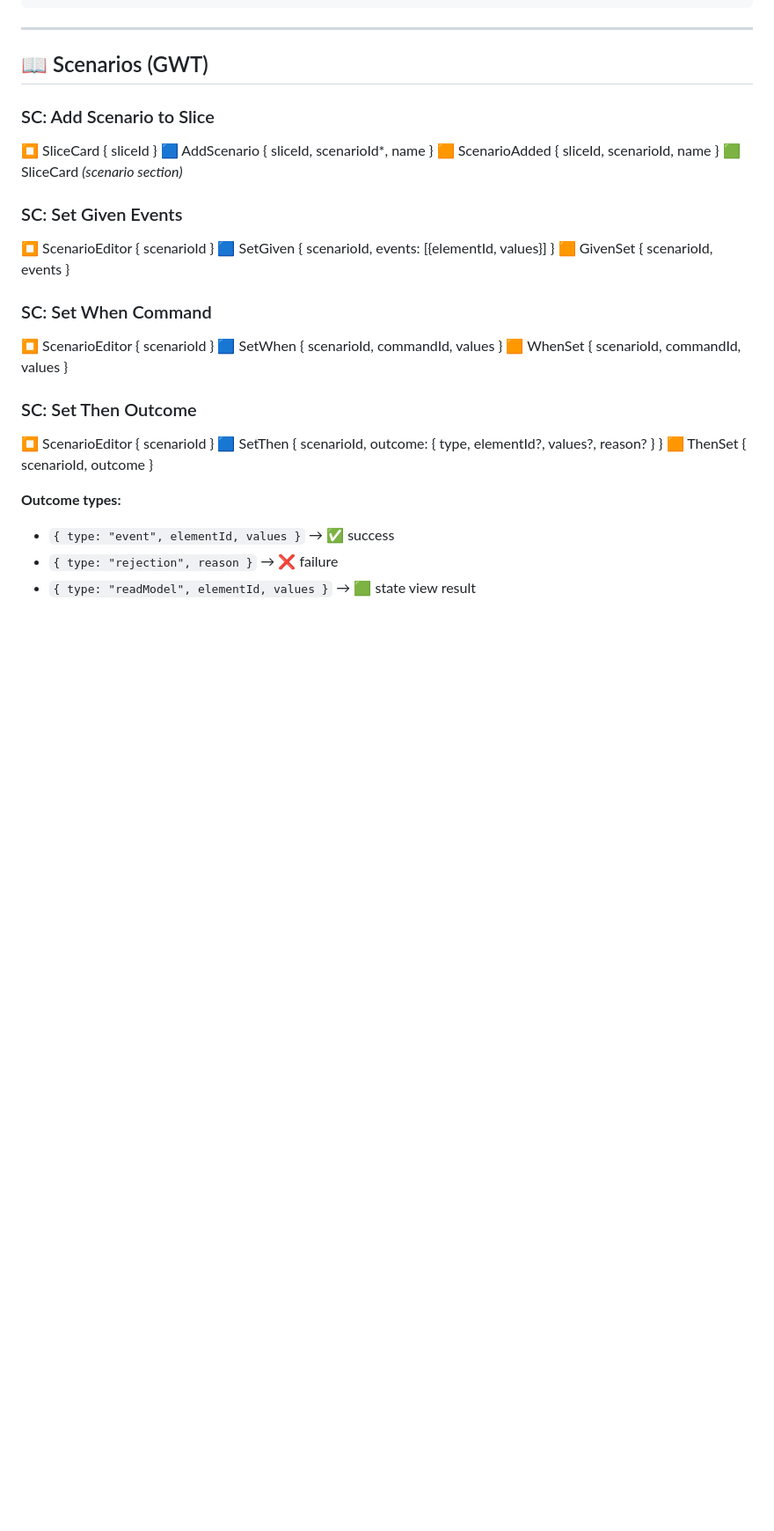
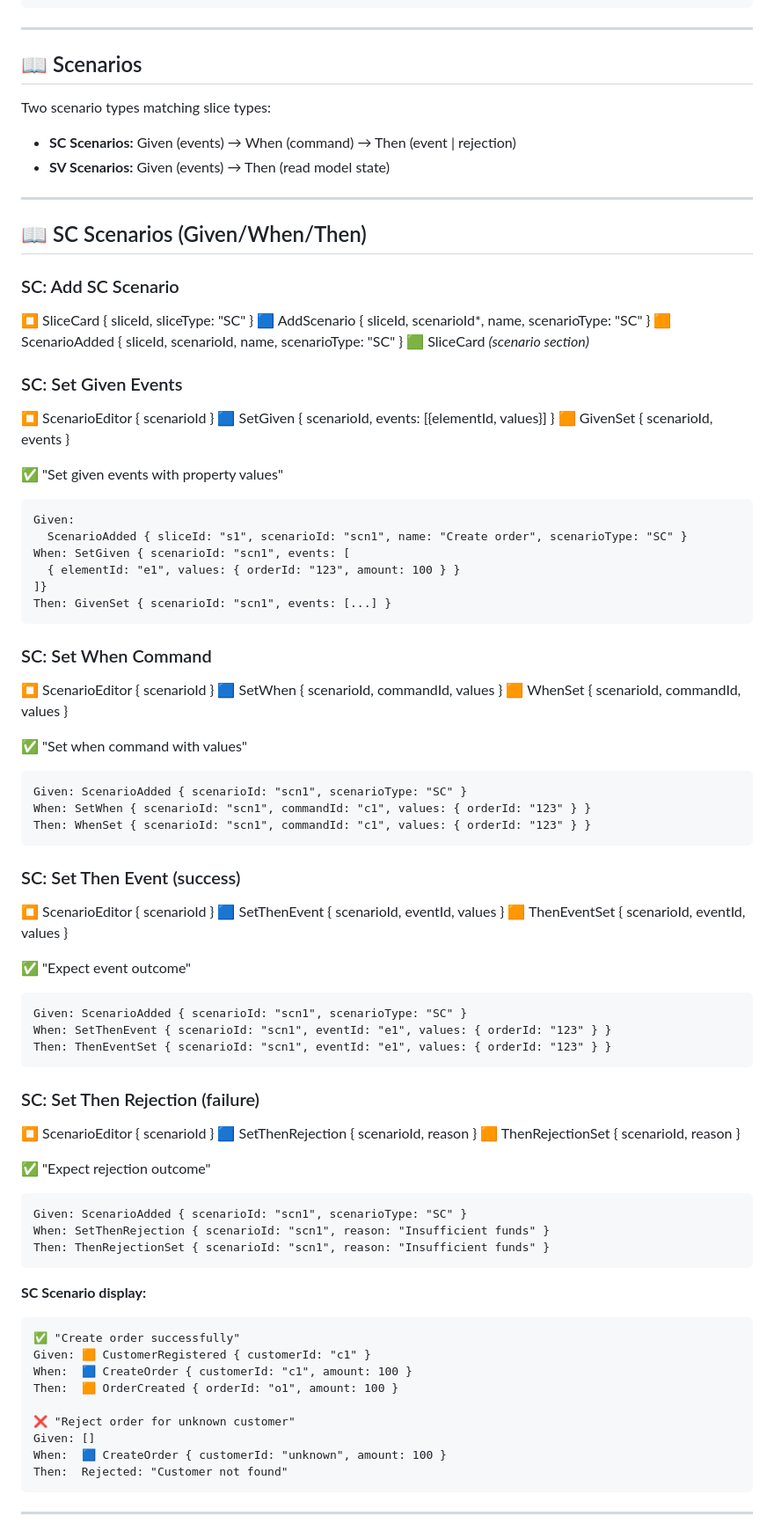
Before and after one commit to itsybit-agent/eventpad-mockup, a Markdown page: EVENT_MODEL.md, the part around one of its changes. Shown at 88% size. GitHub-like rendering; blank space fills up the shorter version.

````diff
--- a/EVENT_MODEL.md
+++ b/EVENT_MODEL.md
@@ -620,12 +629,20 @@ Then:
 
 ---
 
-## 📖 Scenarios (GWT)
+## 📖 Scenarios
 
-### SC: Add Scenario to Slice
-⏹️ SliceCard { sliceId }
-🟦 AddScenario { sliceId, scenarioId*, name }
-🟧 ScenarioAdded { sliceId, scenarioId, name }
+Two scenario types matching slice types:
+- **SC Scenarios:** Given (events) → When (command) → Then (event | rejection)
+- **SV Scenarios:** Given (events) → Then (read model state)
+
+---
+
+## 📖 SC Scenarios (Given/When/Then)
+
+### SC: Add SC Scenario
+⏹️ SliceCard { sliceId, sliceType: "SC" }
+🟦 AddScenario { sliceId, scenarioId*, name, scenarioType: "SC" }
+🟧 ScenarioAdded { sliceId, scenarioId, name, scenarioType: "SC" }
 🟩 SliceCard *(scenario section)*
 
 ### SC: Set Given Events
@@ -633,17 +650,64 @@ Then:
 🟦 SetGiven { scenarioId, events: [{elementId, values}] }
 🟧 GivenSet { scenarioId, events }
 
+✅ "Set given events with property values"
+```
+Given:
+  ScenarioAdded { sliceId: "s1", scenarioId: "scn1", name: "Create order", scenarioType: "SC" }
+When: SetGiven { scenarioId: "scn1", events: [
+  { elementId: "e1", values: { orderId: "123", amount: 100 } }
+]}
+Then: GivenSet { scenarioId: "scn1", events: [...] }
+```
+
 ### SC: Set When Command
 ⏹️ ScenarioEditor { scenarioId }
 🟦 SetWhen { scenarioId, commandId, values }
 🟧 WhenSet { scenarioId, commandId, values }
 
-### SC: Set Then Outcome
+✅ "Set when command with values"
+```
+Given: ScenarioAdded { scenarioId: "scn1", scenarioType: "SC" }
+When: SetWhen { scenarioId: "scn1", commandId: "c1", values: { orderId: "123" } }
+Then: WhenSet { scenarioId: "scn1", commandId: "c1", values: { orderId: "123" } }
+```
+
+### SC: Set Then Event (success)
 ⏹️ ScenarioEditor { scenarioId }
-🟦 SetThen { scenarioId, outcome: { type, elementId?, values?, reason? } }
-🟧 ThenSet { scenarioId, outcome }
+🟦 SetThenEvent { scenarioId, eventId, values }
+🟧 ThenEventSet { scenarioId, eventId, values }
 
-**Outcome types:**
-- `{ type: "event", elementId, values }` → ✅ success
-- `{ type: "rejection", reason }` → ❌ failure
-- `{ type: "readModel", elementId, values }` → 🟩 state view result
+✅ "Expect event outcome"
+```
+Given: ScenarioAdded { scenarioId: "scn1", scenarioType: "SC" }
+When: SetThenEvent { scenarioId: "scn1", eventId: "e1", values: { orderId: "123" } }
+Then: ThenEventSet { scenarioId: "scn1", eventId: "e1", values: { orderId: "123" } }
+```
+
+### SC: Set Then Rejection (failure)
+⏹️ ScenarioEditor { scenarioId }
+🟦 SetThenRejection { scenarioId, reason }
+🟧 ThenRejectionSet { scenarioId, reason }
+
+✅ "Expect rejection outcome"
+```
+Given: ScenarioAdded { scenarioId: "scn1", scenarioType: "SC" }
+When: SetThenRejection { scenarioId: "scn1", reason: "Insufficient funds" }
+Then: ThenRejectionSet { scenarioId: "scn1", reason: "Insufficient funds" }
+```
+
+**SC Scenario display:**
+```
+✅ "Create order successfully"
+Given: 🟧 CustomerRegistered { customerId: "c1" }
+When:  🟦 CreateOrder { customerId: "c1", amount: 100 }
+Then:  🟧 OrderCreated { orderId: "o1", amount: 100 }
+
+❌ "Reject order for unknown customer"
+Given: []
+When:  🟦 CreateOrder { customerId: "unknown", amount: 100 }
+Then:  Rejected: "Customer not found"
+```
+
+---
+
````
Also changed, not shown: other parts of EVENT_MODEL.md (+62 -3 lines).
